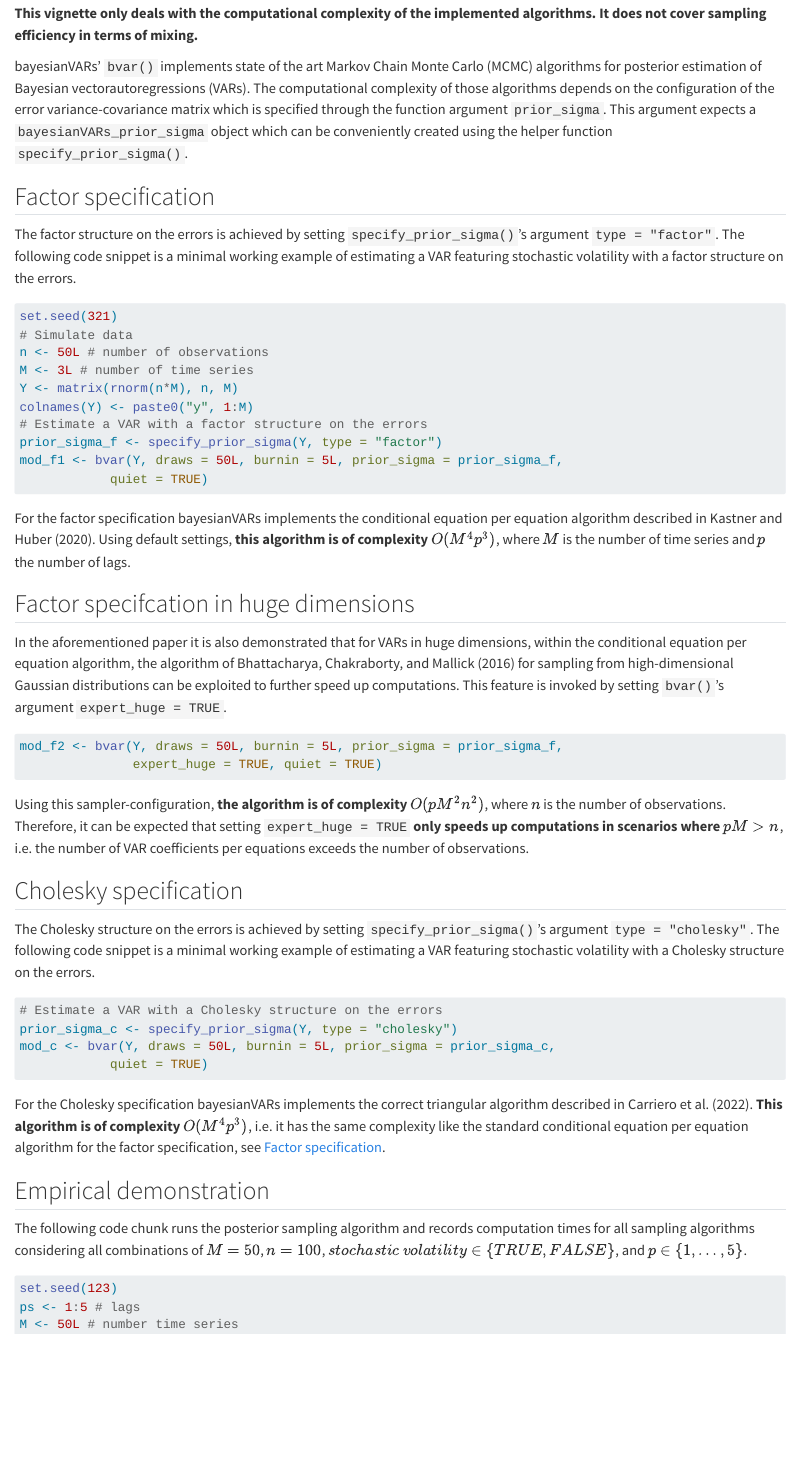
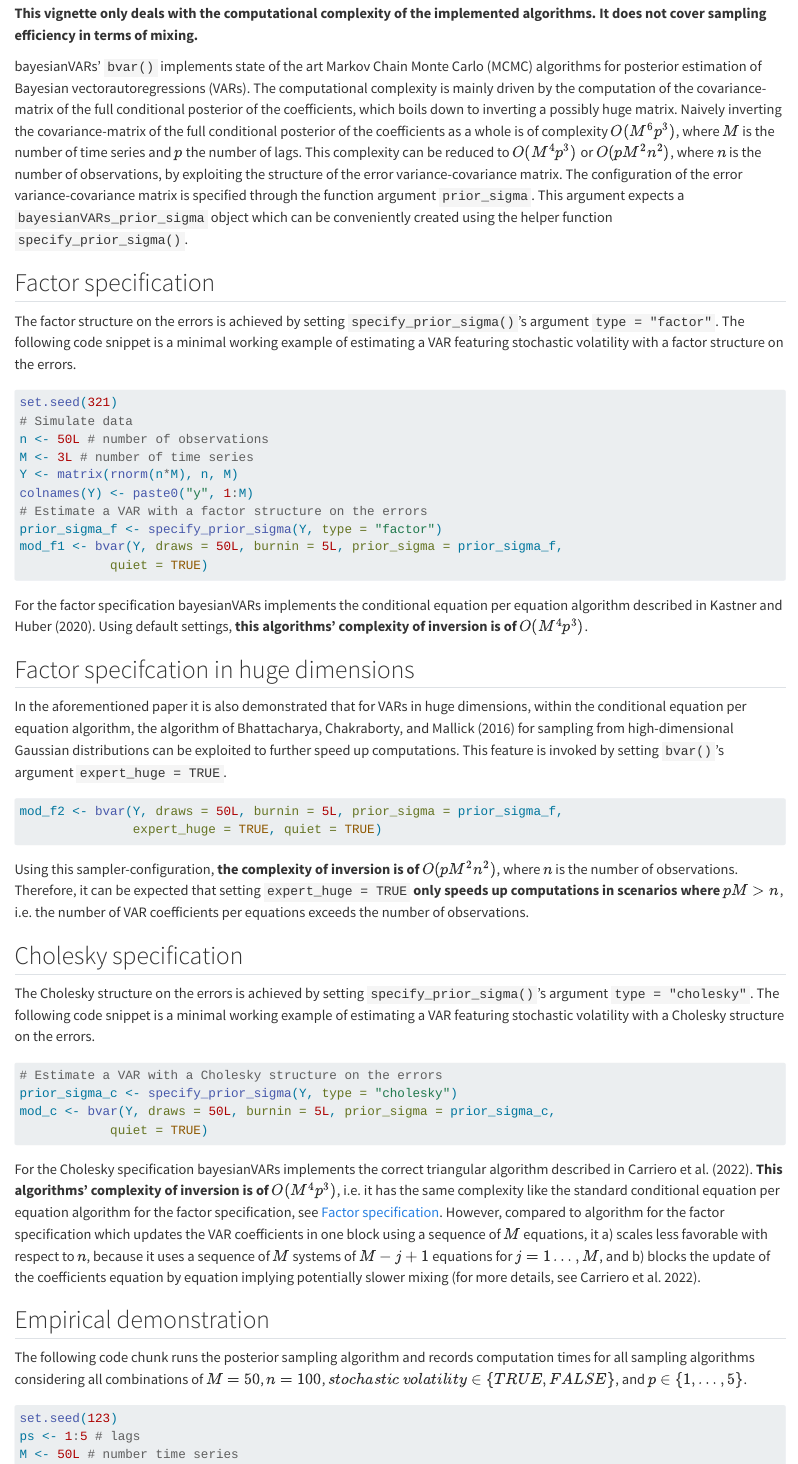
Before and after one commit to luisgruber/bayesianVARs, a Quarto document (vignettes/scalability-vignette.qmd): the page in a window 1100 px wide, from 160 px down. Rendered offline with R 4.5, knitr and Pandoc in place of Quarto, with nearby package versions.

Commit message:
updated text

````diff
--- a/vignettes/scalability-vignette.qmd
+++ b/vignettes/scalability-vignette.qmd
@@ -21,7 +21,9 @@ library(bayesianVARs)
 **This vignette only deals with the computational complexity of the implemented algorithms. It does not cover sampling efficiency in terms of mixing.**
 <!-- ::: -->
 
-bayesianVARs' `bvar()` implements state of the art Markov Chain Monte Carlo (MCMC) algorithms for posterior estimation of Bayesian vectorautoregressions (VARs). The computational complexity of those algorithms depends on the configuration of the error variance-covariance matrix which is specified through the function argument `prior_sigma`. This argument expects a `bayesianVARs_prior_sigma` object which can be conveniently created using the helper function `specify_prior_sigma()`.
+bayesianVARs' `bvar()` implements state of the art Markov Chain Monte Carlo (MCMC) algorithms for posterior estimation of Bayesian vectorautoregressions (VARs). The computational complexity is mainly driven by the computation of the covariance-matrix of the full conditional posterior of the coefficients, which boils down to inverting a possibly huge matrix. Naively inverting the covariance-matrix of the full conditional posterior of the coefficients as a whole is of complexity $O(M^6p^3)$, where $M$ is the number of time series and $p$ the number of lags. This complexity can be reduced to $O(M^4p^3)$ or $O(pM^2n^2)$, where $n$ is the number of observations, by exploiting the structure of the error variance-covariance matrix. The configuration of the error variance-covariance matrix is specified through the function argument `prior_sigma`. This argument expects a `bayesianVARs_prior_sigma` object which can be conveniently created using the helper function `specify_prior_sigma()`.
+
+<!-- bayesianVARs' `bvar()` implements state of the art Markov Chain Monte Carlo (MCMC) algorithms for posterior estimation of Bayesian vectorautoregressions (VARs). The computational complexity -- which is mainly driven by the computation of the covariance-matrix of the full conditional posterior of the coefficients what boils down to inverting a possibly huge matrix -- of those algorithms depends on the configuration of the error variance-covariance matrix which is specified through the function argument `prior_sigma`. This argument expects a `bayesianVARs_prior_sigma` object which can be conveniently created using the helper function `specify_prior_sigma()`. Naively inverting the covariance-matrix of the full conditional posterior of the coefficients as whole is of complexity $O(M^6p^3)$, where $M$ is the number of time series and $p$ the number of lags.  -->
 
 ## Factor specification
 
@@ -43,7 +45,7 @@ mod_f1 <- bvar(Y, draws = 50L, burnin = 5L, prior_sigma = prior_sigma_f,
             quiet = TRUE)
 ```
 
-For the factor specification bayesianVARs implements the conditional equation per equation algorithm described in @kastner_sparse_2020. Using default settings, **this algorithm is of complexity $O(M^4p^3)$**, where $M$ is the number of time series and $p$ the number of lags.
+For the factor specification bayesianVARs implements the conditional equation per equation algorithm described in @kastner_sparse_2020. Using default settings, **this algorithms' complexity of inversion is of $O(M^4p^3)$**.
 
 ## Factor specifcation in huge dimensions
 
@@ -56,7 +58,7 @@ mod_f2 <- bvar(Y, draws = 50L, burnin = 5L, prior_sigma = prior_sigma_f,
                expert_huge = TRUE, quiet = TRUE)
 ```
 
-Using this sampler-configuration, **the algorithm is of complexity $O(pM^2n^2)$**, where $n$ is the number of observations. Therefore, it can be expected that setting `expert_huge = TRUE` **only speeds up computations in scenarios where $pM > n$**, i.e. the number of VAR coefficients per equations exceeds the number of observations.
+Using this sampler-configuration, **the complexity of inversion is of $O(pM^2n^2)$**, where $n$ is the number of observations. Therefore, it can be expected that setting `expert_huge = TRUE` **only speeds up computations in scenarios where $pM > n$**, i.e. the number of VAR coefficients per equations exceeds the number of observations.
 
 ## Cholesky specification
 
@@ -72,7 +74,7 @@ mod_c <- bvar(Y, draws = 50L, burnin = 5L, prior_sigma = prior_sigma_c,
             quiet = TRUE)
 ```
 
-For the Cholesky specification bayesianVARs implements the correct triangular algorithm described in @carrieroCorrigendumLargeBayesian2022. **This algorithm is of complexity $O(M^4p^3)$**, i.e. it has the same complexity like the standard conditional equation per equation algorithm for the factor specification, see [Factor specification](#factor-specification).
+For the Cholesky specification bayesianVARs implements the correct triangular algorithm described in @carrieroCorrigendumLargeBayesian2022. **This algorithms' complexity of inversion is of $O(M^4p^3)$**, i.e. it has the same complexity like the standard conditional equation per equation algorithm for the factor specification, see [Factor specification](#factor-specification). However, compared to algorithm for the factor specification which updates the VAR coefficients in one block using a sequence of $M$ equations, it a) scales less favorable with respect to $n$, because it uses a sequence of $M$ systems of $M-j+1$ equations for $j=1\dots,M$, and b) blocks the update of the coefficients equation by equation implying potentially slower mixing [for more details, see @carrieroCorrigendumLargeBayesian2022].
 
 ## Empirical demonstration
 
````
